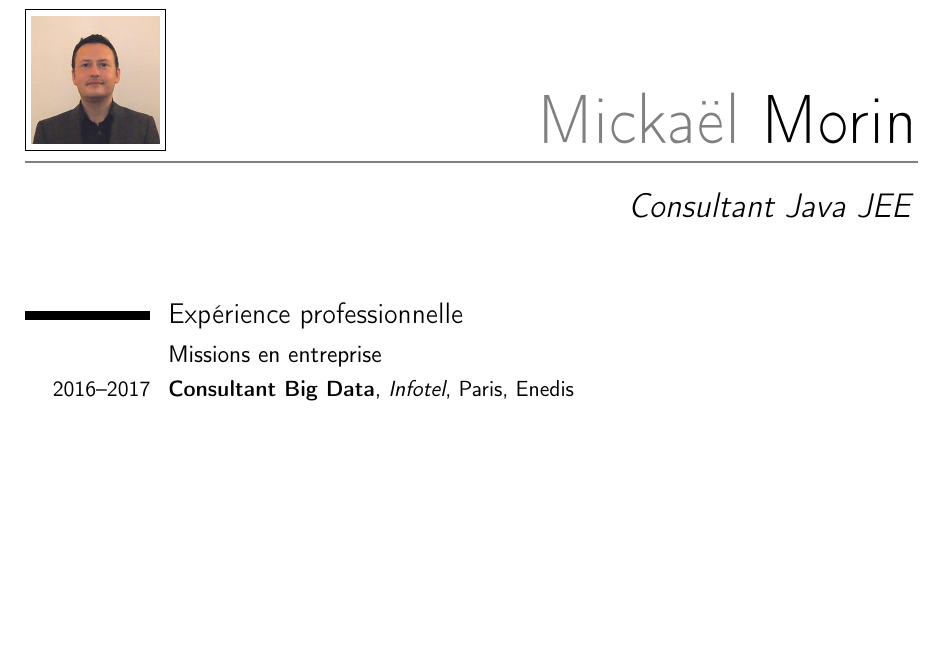
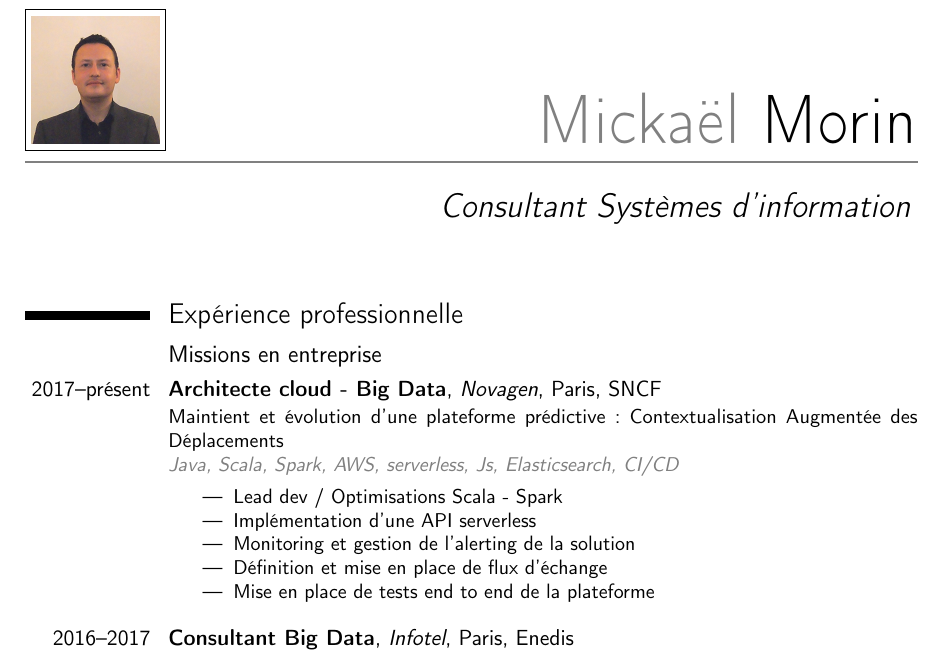
Before and after one commit to mickado82/cv, a LaTeX CV (cv_mm_fr.tex): part of page 1 of 4 before the commit and part of page 1 of 5 after it, cut so that both start at the same text, the shorter picture padded with empty space. Compiled offline with pdfLaTeX.

Commit message:
Add SNCF experience

```diff
--- a/cv_mm_fr.tex
+++ b/cv_mm_fr.tex
@@ -38,7 +38,7 @@
 
 % personal data
 \name{Mickaël}{Morin}
-\title{Consultant Java JEE}                               % optional, remove / comment the line if not wanted
+\title{Consultant Systèmes d'information}                               % optional, remove / comment the line if not wanted
 \address{1 rue de la Forge Royale}{75011 Paris France}% optional, remove / comment the line if not wanted; the "postcode city" and "country" arguments can be omitted or provided empty
 \phone[mobile]{+33~(0)~6~26~23~06~48}                   % optional, remove / comment the line if not wanted; the optional "type" of the phone can be "mobile" (default), "fixed" or "fax"
 \email{morin.mickael.fr@gmail.com}                               % optional, remove / comment the line if not wanted                        % optional, remove / comment the line if not wanted
@@ -69,6 +69,18 @@
 
 \section{Expérience professionnelle}
 \subsection{Missions en entreprise}
+
+\cventry[1em]{2017--présent}{Architecte cloud - Big Data}{Novagen}{Paris}{SNCF}{Maintient et évolution d'une plateforme prédictive :
+\href{https://www.digital.sncf.com/actualites/le-projet-cad-ou-comment-lapplication-sncf-devient-plus-intelligente}{Contextualisation Augmentée des Déplacements}\newline{}%
+\textit{\textcolor{technik}{Java, Scala, Spark, AWS, serverless, Js, Elasticsearch, CI/CD}}
+\vspace{\preitemlength}
+\begin{itemize}%
+	\item Lead dev / Optimisations Scala - Spark
+	\item Implémentation d'une API serverless
+	\item Monitoring et gestion de l'alerting de la solution
+	\item Définition et mise en place de flux d'échange
+	\item Mise en place de tests end to end de la plateforme
+\end{itemize}}
 
 \cventry[1em]{2016--2017}{Consultant Big Data}{Infotel}{Paris}{Enedis}{Audits au sein du pôle données\newline{}%
 \textit{\textcolor{technik}{Java, GWT, Teradata, SQL, Shell}}
```
